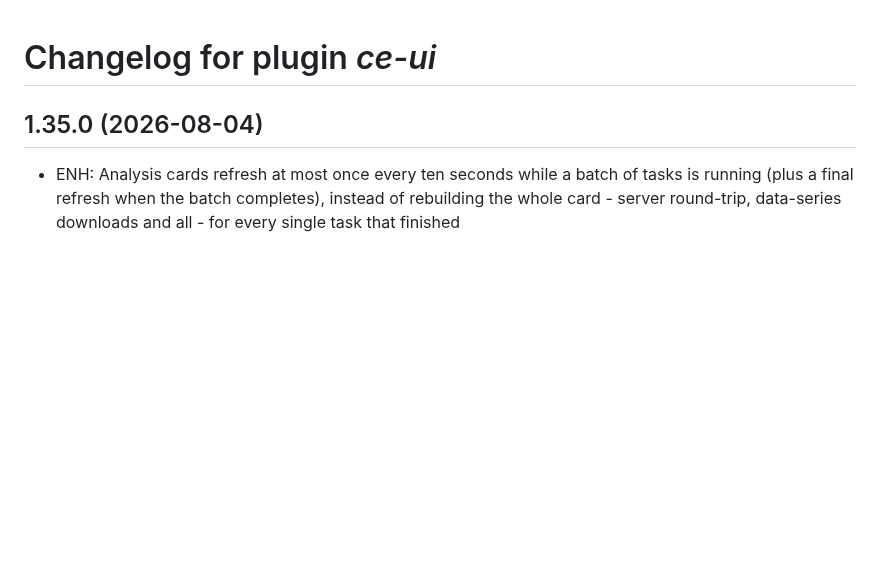
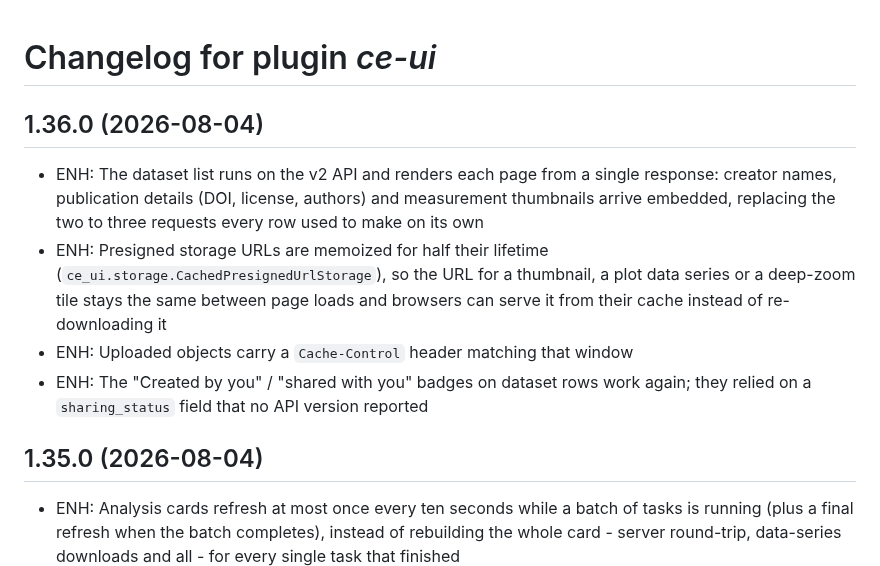
Before and after one commit to ContactEngineering/ce-ui, a Markdown page: CHANGELOG.md, the part around the change. Drawn GitHub-style; blank space fills up the shorter version.

Commit message:
DOC: Record the v2 list migration and URL caching in the changelog
Co-Authored-By: Claude Fable 5 <noreply@anthropic.com>
Claude-Session: https://claude.ai/code/session_01QVWTwYfvS1aEyuhGr2VkfY

```diff
--- a/CHANGELOG.md
+++ b/CHANGELOG.md
@@ -1,4 +1,18 @@
 # Changelog for plugin *ce-ui*
+
+## 1.36.0 (2026-08-04)
+
+- ENH: The dataset list runs on the v2 API and renders each page from a single
+  response: creator names, publication details (DOI, license, authors) and
+  measurement thumbnails arrive embedded, replacing the two to three requests
+  every row used to make on its own
+- ENH: Presigned storage URLs are memoized for half their lifetime
+  (`ce_ui.storage.CachedPresignedUrlStorage`), so the URL for a thumbnail, a
+  plot data series or a deep-zoom tile stays the same between page loads and
+  browsers can serve it from their cache instead of re-downloading it
+- ENH: Uploaded objects carry a `Cache-Control` header matching that window
+- ENH: The "Created by you" / "shared with you" badges on dataset rows work
+  again; they relied on a `sharing_status` field that no API version reported
 
 ## 1.35.0 (2026-08-04)
 
```
